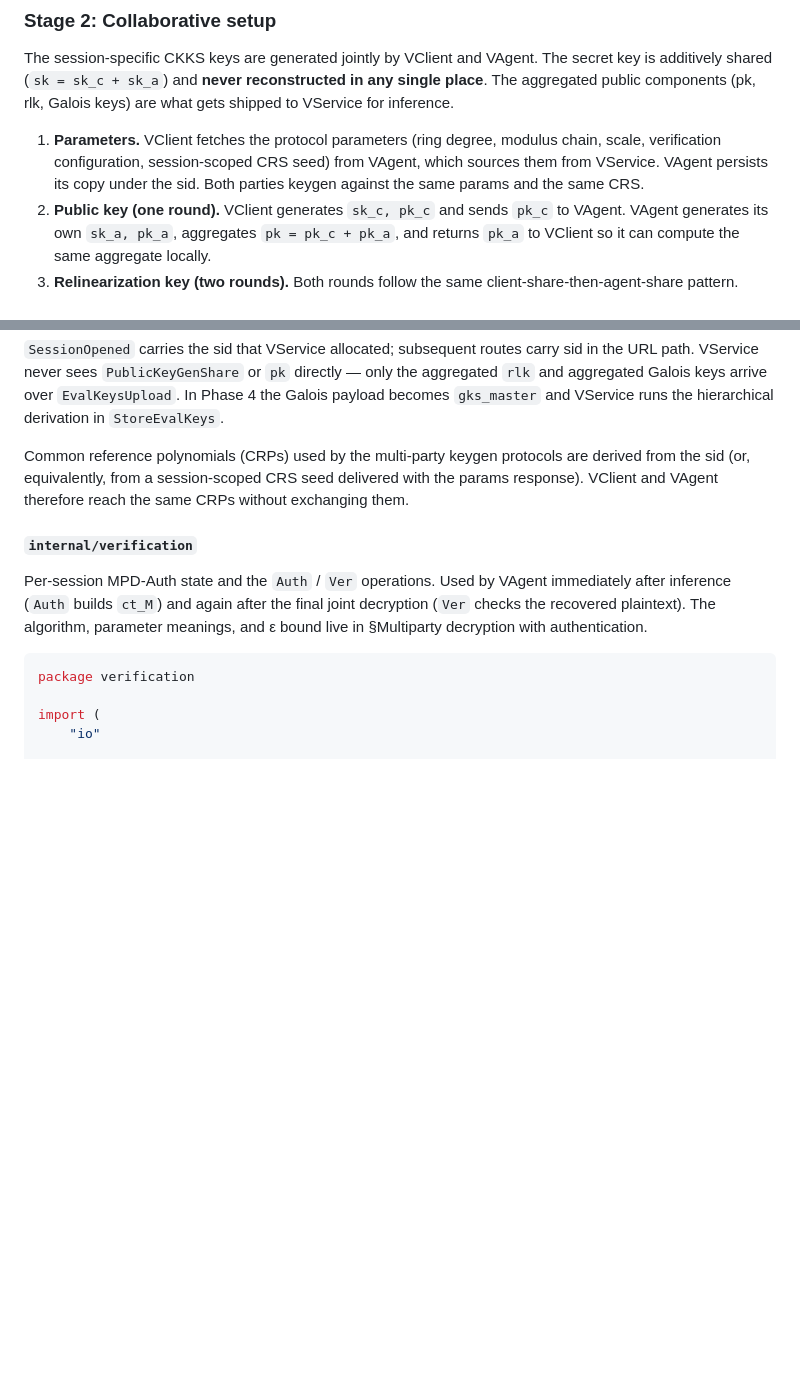
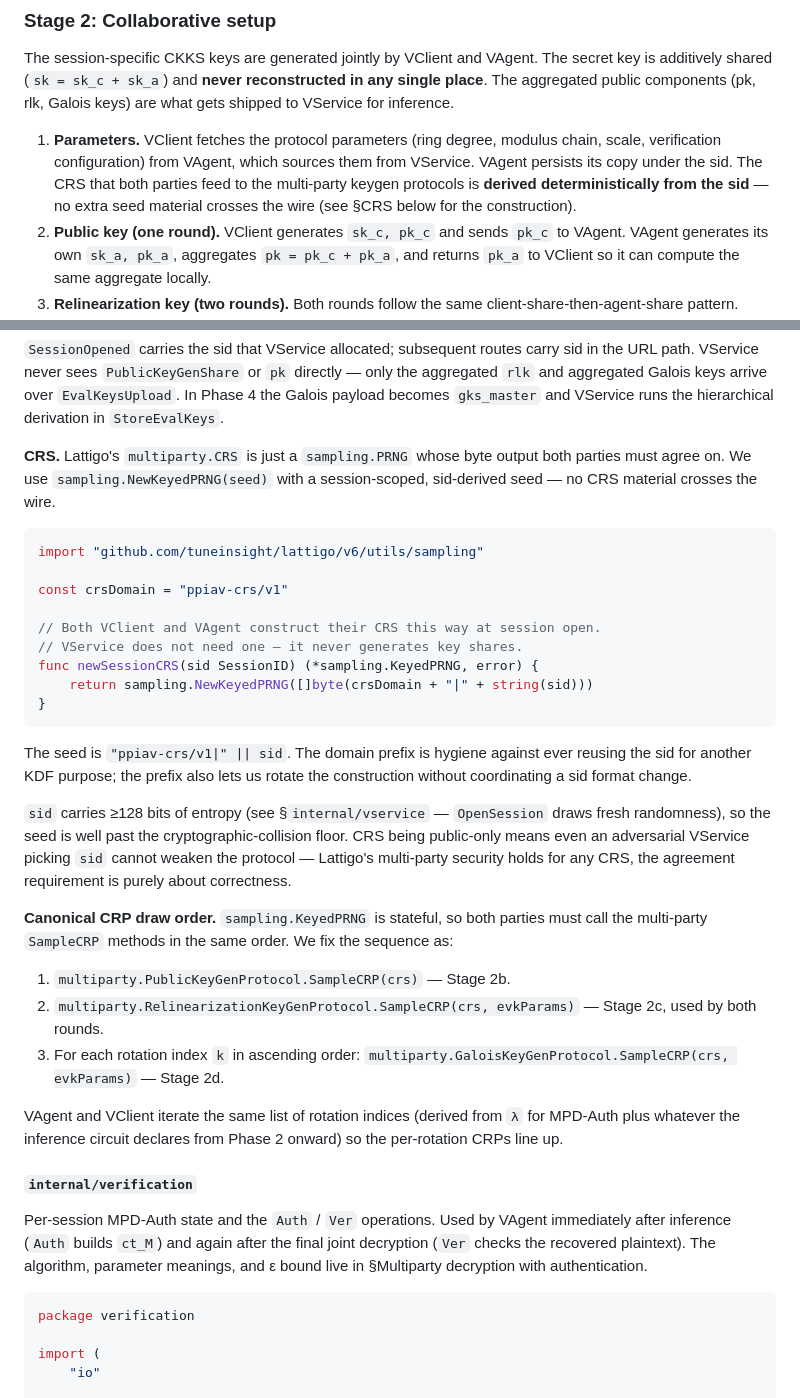
Before and after one commit to butvinm/ppiav, a Markdown page: docs/DESIGN-2.md, 2 parts joined by grey strips. Rendered like a GitHub page; blank space fills up the shorter version.

Commit message:
docs: pin CRS construction — sid-derived KeyedPRNG, zero wire traffic
The previous CRS reference said "derived from the sid (or equivalently,
from a session-scoped seed delivered with the params response)" —
hand-wavy, didn't actually pick.

Pin the construction: seed = "ppiav-crs/v1|" + sid, fed into
sampling.NewKeyedPRNG. Both VClient and VAgent build their CRS
independently from this seed at session open; nothing crosses the wire.
Domain prefix keeps sid usable for routing without conflating it with
the KDF input, and gives a version handle for future rotation.

Specify the canonical CRP draw order (pk → rlk → galois ascending by
index) so KeyedPRNG byte-streams stay aligned across parties.

Note VService doesn't need a CRS (it never generates key shares; it
only consumes finished aggregates) and that CRS publicness means even
an adversarial VService picking sid cannot weaken the protocol.

Co-Authored-By: Claude Opus 4.7 (1M context) <noreply@anthropic.com>

````diff
--- a/docs/DESIGN-2.md
+++ b/docs/DESIGN-2.md
@@ -165,7 +165,7 @@ sequenceDiagram
 
 The session-specific CKKS keys are generated jointly by VClient and VAgent. The secret key is additively shared (`sk = sk_c + sk_a`) and **never reconstructed in any single place**. The aggregated public components (pk, rlk, Galois keys) are what gets shipped to VService for inference.
 
-1. **Parameters.** VClient fetches the protocol parameters (ring degree, modulus chain, scale, verification configuration, session-scoped CRS seed) from VAgent, which sources them from VService. VAgent persists its copy under the sid. Both parties keygen against the same params and the same CRS.
+1. **Parameters.** VClient fetches the protocol parameters (ring degree, modulus chain, scale, verification configuration) from VAgent, which sources them from VService. VAgent persists its copy under the sid. The CRS that both parties feed to the multi-party keygen protocols is **derived deterministically from the sid** — no extra seed material crosses the wire (see §CRS below for the construction).
 2. **Public key (one round).** VClient generates `sk_c, pk_c` and sends `pk_c` to VAgent. VAgent generates its own `sk_a, pk_a`, aggregates `pk = pk_c + pk_a`, and returns `pk_a` to VClient so it can compute the same aggregate locally.
 3. **Relinearization key (two rounds).** Both rounds follow the same client-share-then-agent-share pattern. Round 1: VClient generates an ephemeral secret `ephSk_c` and its first-round share `rlk_c⁽¹⁾`; VAgent generates its own `ephSk_a, rlk_a⁽¹⁾`; both sides aggregate `rlk⁽¹⁾_agg`. Round 2: VClient generates `rlk_c⁽²⁾`, VAgent generates `rlk_a⁽²⁾`, both aggregate the final `rlk`. The two-round structure follows the standard multi-party CKKS relinearization protocol.
 4. **Rotation keys.** Both parties contribute matching `multiparty.GaloisKeyGenShare` shares for the rotations the compiled circuit needs, and the aggregated Galois keys are forwarded to VService. The canonical (Phase 4) form, shown in the diagram, collapses the per-rotation shares into a single `gks_master` pair (`gks_master_c`, `gks_master_a` → `gks_master`) that VService hierarchically expands into the full `gks` set via lattigo-hierkeys — this is purely a transport-and-storage optimisation. Phase 1–3 skip the master/derive step: VClient and VAgent emit one share per rotation, aggregate the assembled `gks` directly, and ship the full set to VService. The multi-party protocol is identical; only the wire shape differs.
@@ -392,7 +392,31 @@ type VerdictNotification struct { Verdict Verdict }
 
 `SessionOpened` carries the sid that VService allocated; subsequent routes carry sid in the URL path. VService never sees `PublicKeyGenShare` or `pk` directly — only the aggregated `rlk` and aggregated Galois keys arrive over `EvalKeysUpload`. In Phase 4 the Galois payload becomes `gks_master` and VService runs the hierarchical derivation in `StoreEvalKeys`.
 
-Common reference polynomials (CRPs) used by the multi-party keygen protocols are derived from the sid (or, equivalently, from a session-scoped CRS seed delivered with the params response). VClient and VAgent therefore reach the same CRPs without exchanging them.
+**CRS.** Lattigo's `multiparty.CRS` is just a `sampling.PRNG` whose byte output both parties must agree on. We use `sampling.NewKeyedPRNG(seed)` with a session-scoped, sid-derived seed — no CRS material crosses the wire.
+
+```go
+import "github.com/tuneinsight/lattigo/v6/utils/sampling"
+
+const crsDomain = "ppiav-crs/v1"
+
+// Both VClient and VAgent construct their CRS this way at session open.
+// VService does not need one — it never generates key shares.
+func newSessionCRS(sid SessionID) (*sampling.KeyedPRNG, error) {
+    return sampling.NewKeyedPRNG([]byte(crsDomain + "|" + string(sid)))
+}
+```
+
+The seed is `"ppiav-crs/v1|" || sid`. The domain prefix is hygiene against ever reusing the sid for another KDF purpose; the prefix also lets us rotate the construction without coordinating a sid format change.
+
+`sid` carries ≥128 bits of entropy (see §`internal/vservice` — `OpenSession` draws fresh randomness), so the seed is well past the cryptographic-collision floor. CRS being public-only means even an adversarial VService picking `sid` cannot weaken the protocol — Lattigo's multi-party security holds for any CRS, the agreement requirement is purely about correctness.
+
+**Canonical CRP draw order.** `sampling.KeyedPRNG` is stateful, so both parties must call the multi-party `SampleCRP` methods in the same order. We fix the sequence as:
+
+1. `multiparty.PublicKeyGenProtocol.SampleCRP(crs)` — Stage 2b.
+2. `multiparty.RelinearizationKeyGenProtocol.SampleCRP(crs, evkParams)` — Stage 2c, used by both rounds.
+3. For each rotation index `k` in ascending order: `multiparty.GaloisKeyGenProtocol.SampleCRP(crs, evkParams)` — Stage 2d.
+
+VAgent and VClient iterate the same list of rotation indices (derived from `λ` for MPD-Auth plus whatever the inference circuit declares from Phase 2 onward) so the per-rotation CRPs line up.
 
 #### `internal/verification`
 
````
